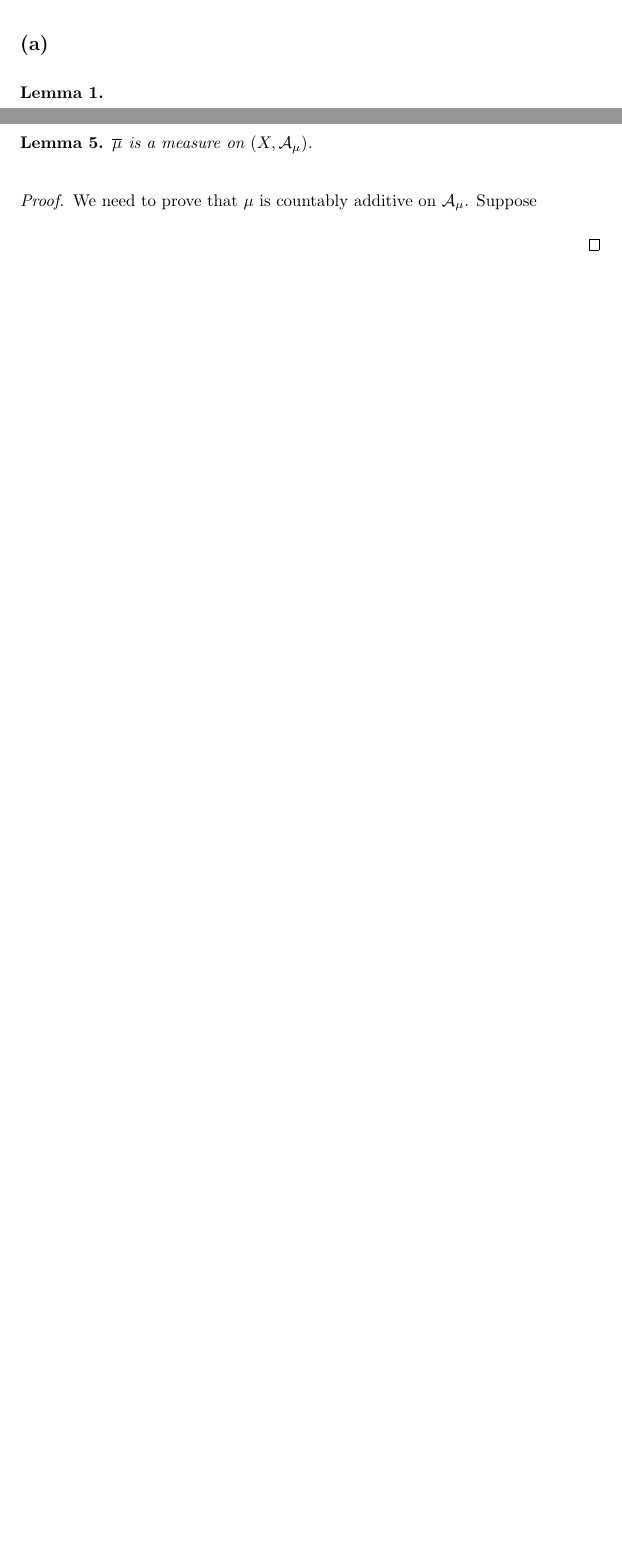
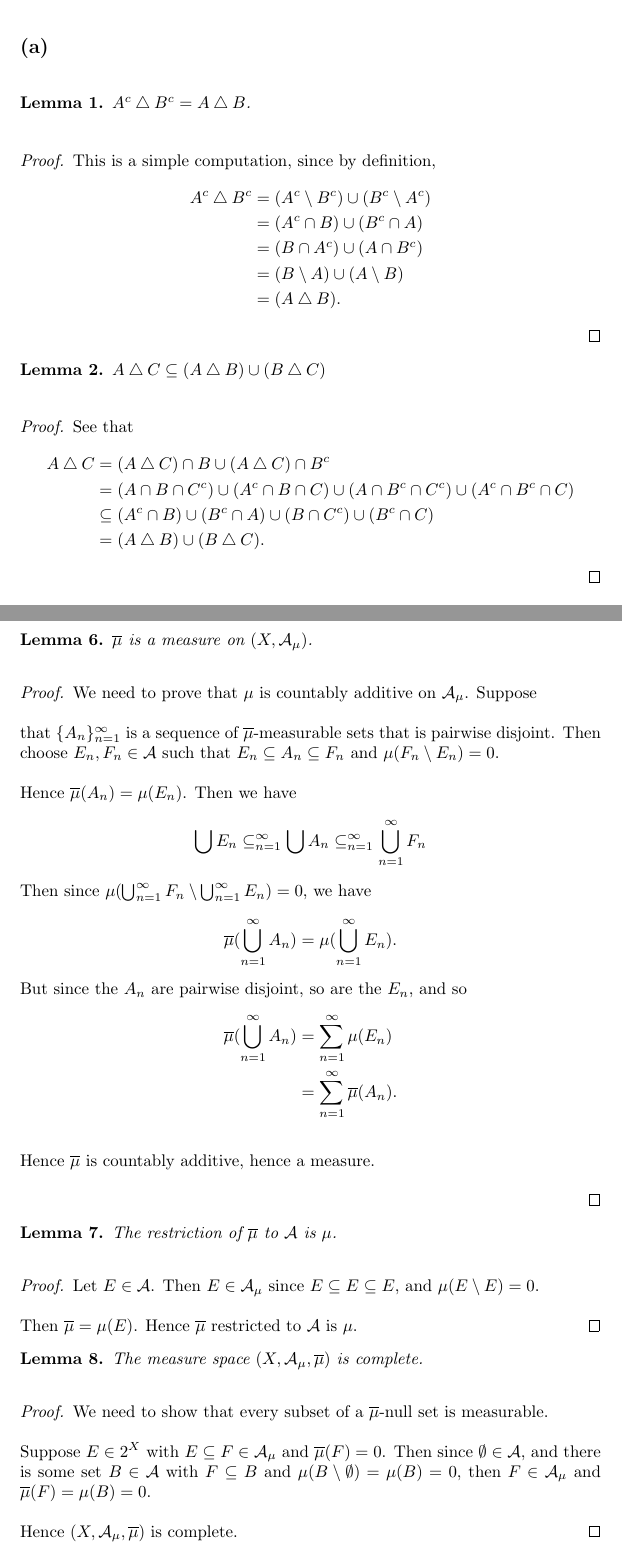
Before and after one commit to skityl/MeasureTheory, a LaTeX document (ass03.tex): two parts of pages 2 and 4 of 4 before the commit and two parts of pages 3 and 6 of 6 after it, joined at a grey line, cut so that both start at the same text, the shorter picture padded with empty space. The pictures show the PDF file ass03.pdf that the author committed with the source.

Commit message:
Finished week 3

```diff
--- a/ass03.tex
+++ b/ass03.tex
@@ -66,5 +66,11 @@ is the Lebesgue measure on $\Rl^d$.
 Let $A$,$B$ and $C$ be sets, and define $A \sdiff B := (A\setminus B)\cup (B\setminus A)$.
 \subsection*{(a)}
 \begin{lemma}
-
+    $A^c \sdiff B^c = A\sdiff B$.
 \end{lemma}
+\begin{proof}
+    This is a simple computation, since by definition,
+    \begin{align*}
+        A^c \sdiff B^c &= (A^c \setminus B^c)\cup (B^c \setminus A^c)\\
+        &= (A^c\cap B)\cup (B^c \cap A)\\
+        &= (B\cap A^c)\cup (A\cap B^c)\\
@@ -161,7 +202,56 @@ algebra $\mathcal{A}_\mu$.
 \begin{proof}
     We need to prove that $\mu$ is countably additive on $\mathcal{A}_\mu$. Suppose
 
+    that $\{A_n\}_{n=1}^\infty$ is a sequence of $\overline{\mu}$-measurable sets
+    that is pairwise disjoint. Then choose $E_n,F_n \in \mathcal{A}$
+    such that $E_n \subseteq A_n \subseteq F_n$ and $\mu(F_n\setminus E_n) = 0$.
+
+    Hence $\overline{\mu}(A_n) = \mu(E_n)$.
+    Then we have
+    \begin{equation*}
+        \bigcup E_n \subseteq_{n=1}^\infty \bigcup A_n \subseteq_{n=1}^\infty \bigcup_{n=1}^\infty F_n
+    \end{equation*}
+    Then since ${\mu}(\bigcup_{n=1}^\infty F_n\setminus \bigcup_{n=1}^\infty E_n) = 0$,
+    we have
+    \begin{equation*}
+        \overline{\mu}(\bigcup_{n=1}^\infty A_n) = \mu(\bigcup_{n=1}^\infty E_n).
+    \end{equation*}
+    But since the $A_n$ are pairwise disjoint, so are the $E_n$, and so
+    \begin{align*}
+        \overline{\mu}(\bigcup_{n=1}^\infty A_n) &= \sum_{n=1}^\infty \mu(E_n)\\
+        &= \sum_{n=1}^\infty \overline{\mu}(A_n).
+    \end{align*}
+
+    Hence $\overline{\mu}$ is countably additive, hence a measure.
 
 \end{proof}
 
+\begin{lemma}
+    The restriction of $\overline{\mu}$ to $\mathcal{A}$
+    is $\mu$.
+\end{lemma}
+\begin{proof}
+    Let $E \in \mathcal{A}$. Then $E \in \mathcal{A}_\mu$
+    since $E\subseteq E\subseteq E$, and $\mu (E\setminus E) = 0$.
+
+    Then $\overline{\mu} = \mu(E)$. Hence $\overline{\mu}$
+    restricted to $\mathcal{A}$ is $\mu$.
+\end{proof}
+
+\begin{lemma}
+    The measure space $(X,\mathcal{A}_\mu,\overline{\mu})$
+    is complete.
+\end{lemma}
+\begin{proof}
+    We need to show that every subset of a $\overline{\mu}$-null
+    set is measurable.
+
+    Suppose $E \in 2^X$ with $E \subseteq F \in \mathcal{A}_\mu$
+    and $\overline{\mu}(F) = 0$. Then since $\emptyset \in \mathcal{A}$,
+    and there is some set $B \in \mathcal{A}$ with $F \subseteq B$
+    and $\mu(B\setminus \emptyset) = \mu(B) = 0$,
+    then $F \in \mathcal{A}_\mu$ and $\overline{\mu}(F) = \mu(B) = 0$.
+
+    Hence $(X,\mathcal{A}_\mu, \overline{\mu})$ is complete.
+\end{proof}
 \end{document}
```
Also changed, not shown: ass03.pdf, ass03.tex (41 more changed lines), 2 other files.
